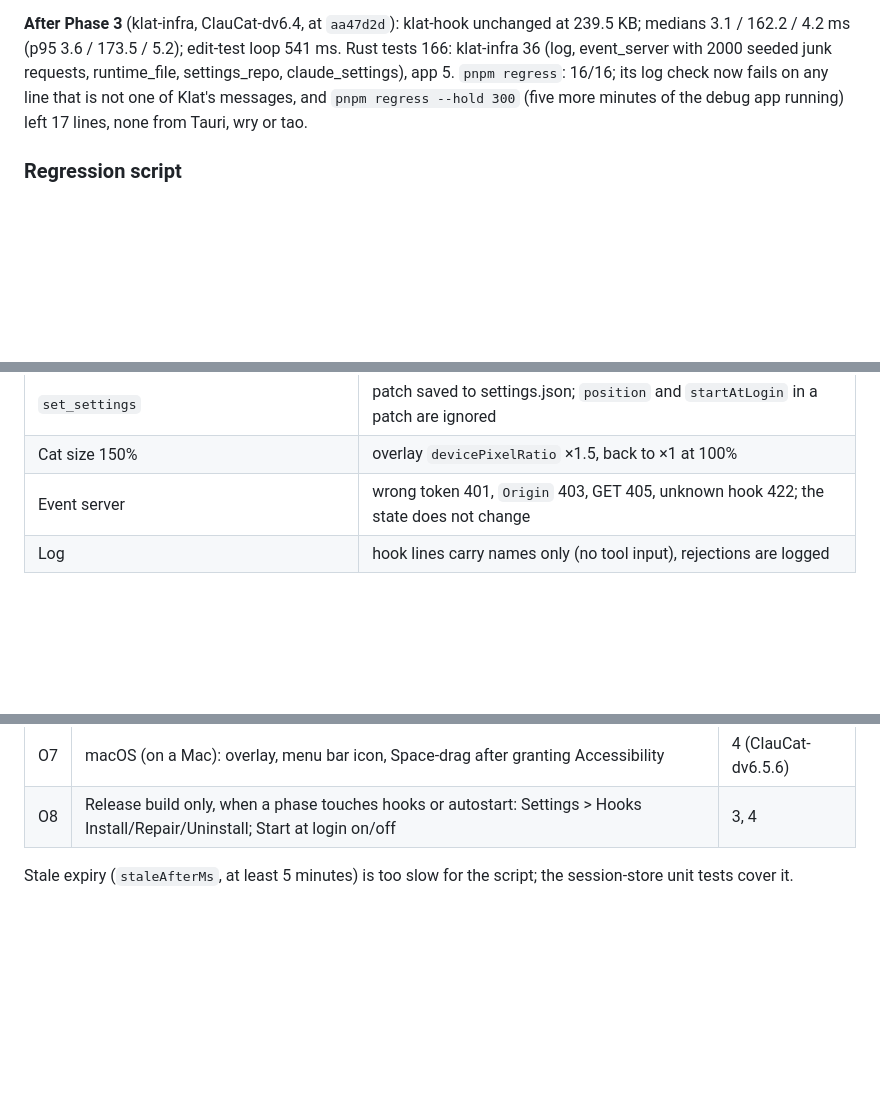
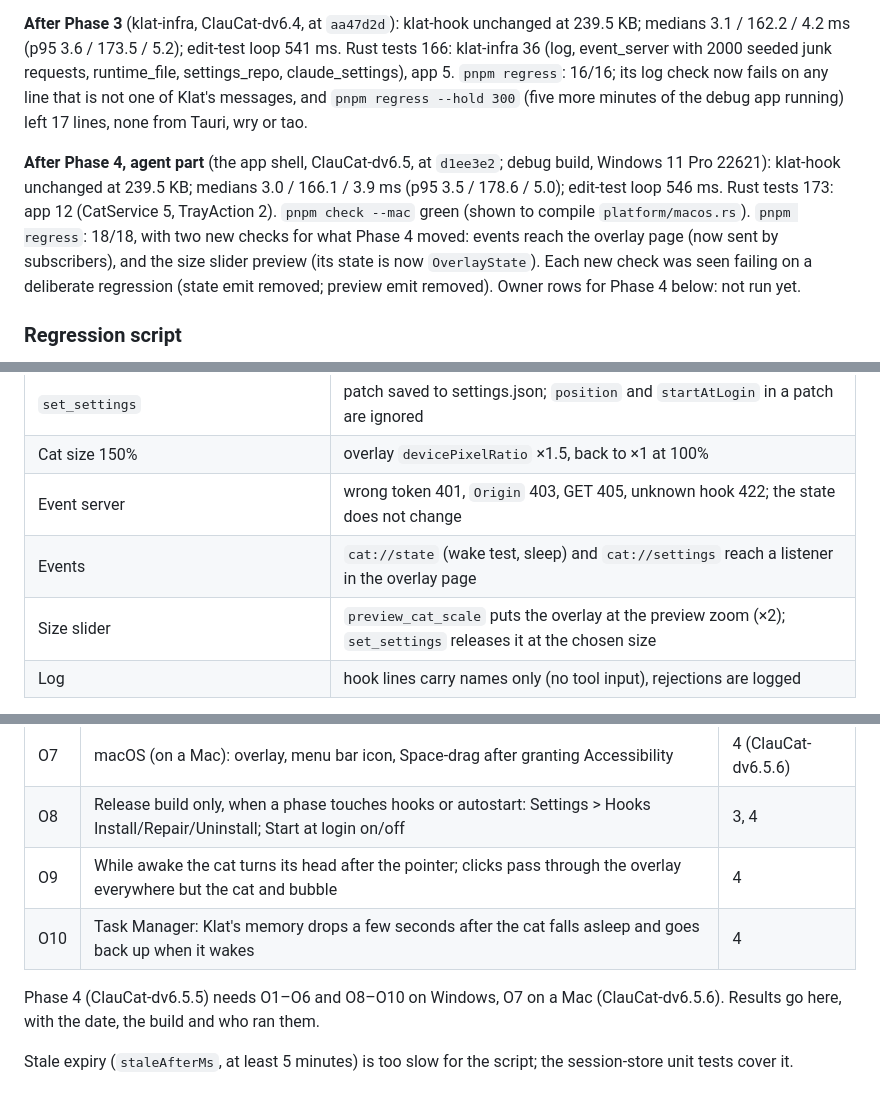
Before and after one commit to Meow-Knight/KClat, a Markdown page: docs/verification.md, 3 parts joined by grey strips. Drawn GitHub-style; blank space fills up the shorter version.

```diff
--- a/docs/verification.md
+++ b/docs/verification.md
@@ -47,6 +47,13 @@ seeded junk requests, runtime_file, settings_repo, claude_settings), app 5. `pnp
 fails on any line that is not one of Klat's messages, and `pnpm regress --hold 300` (five more minutes of the debug
 app running) left 17 lines, none from Tauri, wry or tao.
 
+**After Phase 4, agent part** (the app shell, ClauCat-dv6.5, at `d1ee3e2`; debug build, Windows 11 Pro 22621):
+klat-hook unchanged at 239.5 KB; medians 3.0 / 166.1 / 3.9 ms (p95 3.5 / 178.6 / 5.0); edit-test loop 546 ms. Rust
+tests 173: app 12 (CatService 5, TrayAction 2). `pnpm check --mac` green (shown to compile `platform/macos.rs`).
+`pnpm regress`: 18/18, with two new checks for what Phase 4 moved: events reach the overlay page (now sent by
+subscribers), and the size slider preview (its state is now `OverlayState`). Each new check was seen failing on a
+deliberate regression (state emit removed; preview emit removed). Owner rows for Phase 4 below: not run yet.
+
 ### Regression script
 
 **Automated: `pnpm regress`** (Windows, ~5 s after a warm build). Starts the debug app with `APPDATA` in a temp
@@ -72,6 +79,8 @@ Quit). It checked, all ✅ on the code above:
 | `set_settings` | patch saved to settings.json; `position` and `startAtLogin` in a patch are ignored |
 | Cat size 150% | overlay `devicePixelRatio` ×1.5, back to ×1 at 100% |
 | Event server | wrong token 401, `Origin` 403, GET 405, unknown hook 422; the state does not change |
+| Events | `cat://state` (wake test, sleep) and `cat://settings` reach a listener in the overlay page |
+| Size slider | `preview_cat_scale` puts the overlay at the preview zoom (×2); `set_settings` releases it at the chosen size |
 | Log | hook lines carry names only (no tool input), rejections are logged |
 
 The script was checked against a deliberate regression (`DEDUPE_MS` set to 0, now `klat_core::session::DEDUPE_WINDOW`): it failed the duplicate check and
@@ -90,6 +99,11 @@ phase touched:
 | O6 | Settings > Language > Tiếng Việt: tray labels and the Settings window title switch without a restart | 4, 5 |
 | O7 | macOS (on a Mac): overlay, menu bar icon, Space-drag after granting Accessibility | 4 (ClauCat-dv6.5.6) |
 | O8 | Release build only, when a phase touches hooks or autostart: Settings > Hooks Install/Repair/Uninstall; Start at login on/off | 3, 4 |
+| O9 | While awake the cat turns its head after the pointer; clicks pass through the overlay everywhere but the cat and bubble | 4 |
+| O10 | Task Manager: Klat's memory drops a few seconds after the cat falls asleep and goes back up when it wakes | 4 |
+
+Phase 4 (ClauCat-dv6.5.5) needs O1–O6 and O8–O10 on Windows, O7 on a Mac (ClauCat-dv6.5.6). Results go here, with the
+date, the build and who ran them.
 
 Stale expiry (`staleAfterMs`, at least 5 minutes) is too slow for the script; the session-store unit tests cover it.
 
```
Also changed, not shown: docs/ARCHITECTURE.md (+18 -7 lines).
